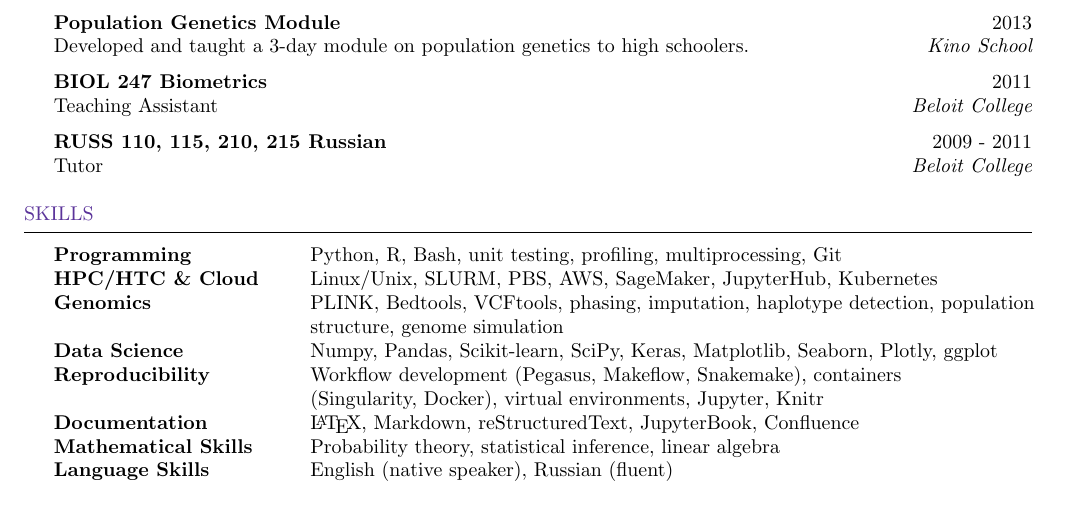
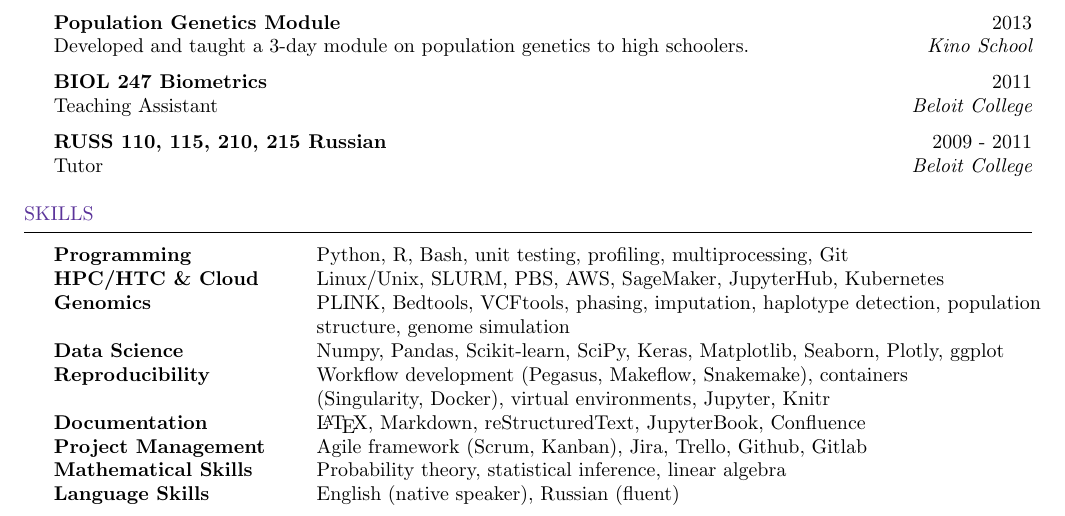
Before and after one commit to agladstein/CV_repo, a LaTeX CV (gladstein_cv.tex): part of page 2 of 4, cut so that both start at the same text. Compiled offline with pdfLaTeX.

Commit message:
add project management skills

```diff
--- a/gladstein_cv.tex
+++ b/gladstein_cv.tex
@@ -179,6 +179,7 @@ Developed and applied computational methods for population genetics analysis, ad
     Data Science & Numpy, Pandas, Scikit-learn, SciPy, Keras, Matplotlib, Seaborn, Plotly, ggplot \\
     Reproducibility & Workflow development (Pegasus, Makeflow, Snakemake), containers \\ & (Singularity, Docker), virtual environments, Jupyter, Knitr \\
     Documentation & \LaTeX, Markdown, reStructuredText, JupyterBook, Confluence \\
+    Project Management & Agile framework (Scrum, Kanban), Jira, Trello, Github, Gitlab \\
     Mathematical Skills & Probability theory, statistical inference, linear algebra \\
     Language Skills & English (native speaker), Russian (fluent)
     \end{tabular}
```
Also changed, not shown: gladstein_cv.pdf, 3 other files.
